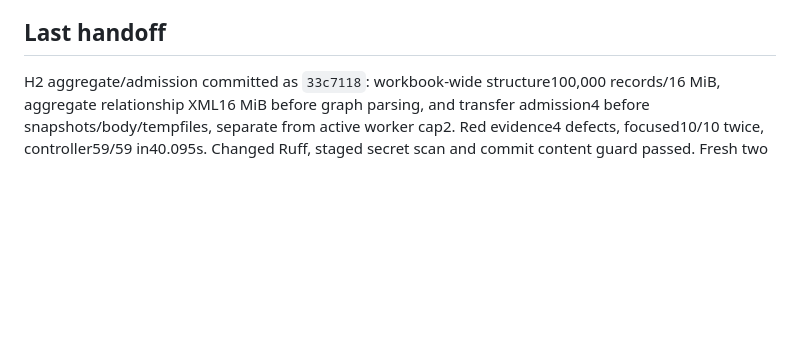
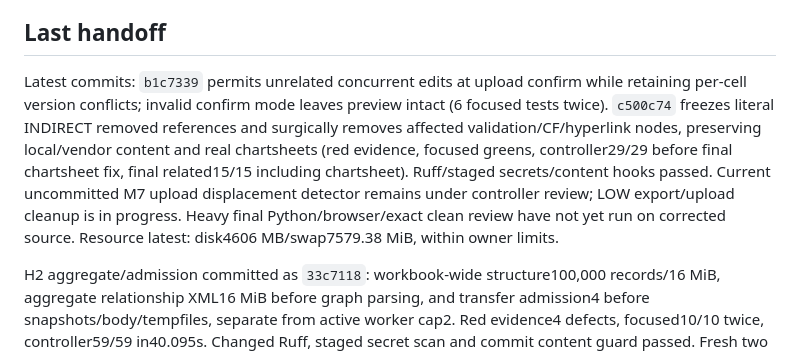
Before and after one commit to GopalGB/price-planning, a Markdown page: .planning/STATE.md, the part around the change. Drawn GitHub-style; blank space fills up the shorter version.

Commit message:
docs(transfer): checkpoint confirmation and reference fixes

```diff
--- a/.planning/STATE.md
+++ b/.planning/STATE.md
@@ -4,6 +4,8 @@
 Transfer implementation and prior local acceptance are recorded on `feat/v2-transfer`, base `f74d131`, download commit `d4dddd4`, upload commit `2ead2d7`. STATUS: IN_PROGRESS on exact `claude-opus-5-5` review corrections. The owner approved all phases and continued execution on 2026-10-11. Synthetic fixtures only; engine/calc, formatting rendering and dashboard tracks remain outside transfer ownership. No Docker, private workbook access, dependency change, push, merge or deployment.
 
 ## Last handoff
+
+Latest commits: `b1c7339` permits unrelated concurrent edits at upload confirm while retaining per-cell version conflicts; invalid confirm mode leaves preview intact (6 focused tests twice). `c500c74` freezes literal INDIRECT removed references and surgically removes affected validation/CF/hyperlink nodes, preserving local/vendor content and real chartsheets (red evidence, focused greens, controller29/29 before final chartsheet fix, final related15/15 including chartsheet). Ruff/staged secrets/content hooks passed. Current uncommitted M7 upload displacement detector remains under controller review; LOW export/upload cleanup is in progress. Heavy final Python/browser/exact clean review have not yet run on corrected source. Resource latest: disk4606 MB/swap7579.38 MiB, within owner limits.
 
 H2 aggregate/admission committed as `33c7118`: workbook-wide structure100,000 records/16 MiB, aggregate relationship XML16 MiB before graph parsing, and transfer admission4 before snapshots/body/tempfiles, separate from active worker cap2. Red evidence4 defects, focused10/10 twice, controller59/59 in40.095s. Changed Ruff, staged secret scan and commit content guard passed. Fresh two builds170 files byte-identical; source aaeb43b87adbcb07f0ae4b08a60a8c0585252f72e9dd1f97040f45736ae29420, bundle39a84cd566ab326ad7d9b0bb32b47a89c3ef6faf9da06058850ec6e91122422e. Pinned Prettier3.6.2 passed. Independent export and upload correction workers now own disjoint files; controller owns commits/acceptance.
 
```
Also changed, not shown: 1 other file.
